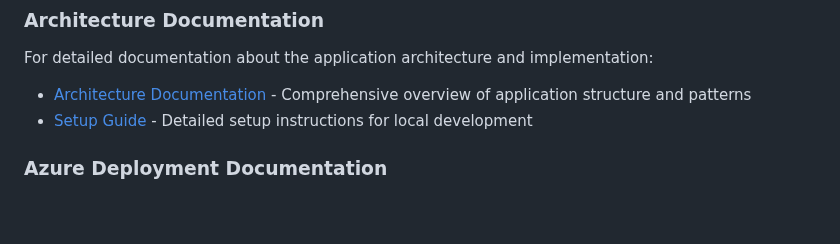
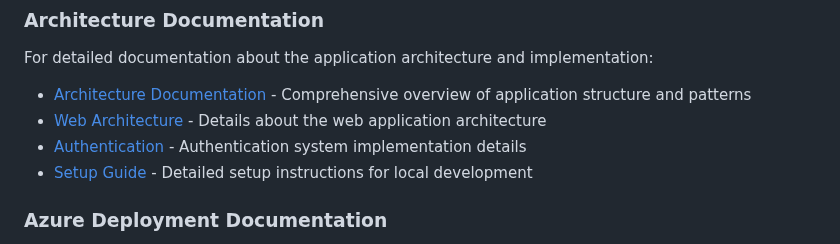
Before and after one commit to HarryJamesGreenblatt/A-Fugue-In-Flask, a Markdown page: README.md, the part around the change. Rendered like a GitHub page; blank space fills up the shorter version.

Commit message:
Add links to web architecture and authentication documentation in README

```diff
--- a/README.md
+++ b/README.md
@@ -115,6 +115,8 @@ Key environment variables (defined in `.env`):
 For detailed documentation about the application architecture and implementation:
 
 - [Architecture Documentation](./docs/architecture.md) - Comprehensive overview of application structure and patterns
+- [Web Architecture](./docs/web_architecture.md) - Details about the web application architecture
+- [Authentication](./docs/authentication.md) - Authentication system implementation details
 - [Setup Guide](./docs/setup.md) - Detailed setup instructions for local development
 
 ### Azure Deployment Documentation
```
